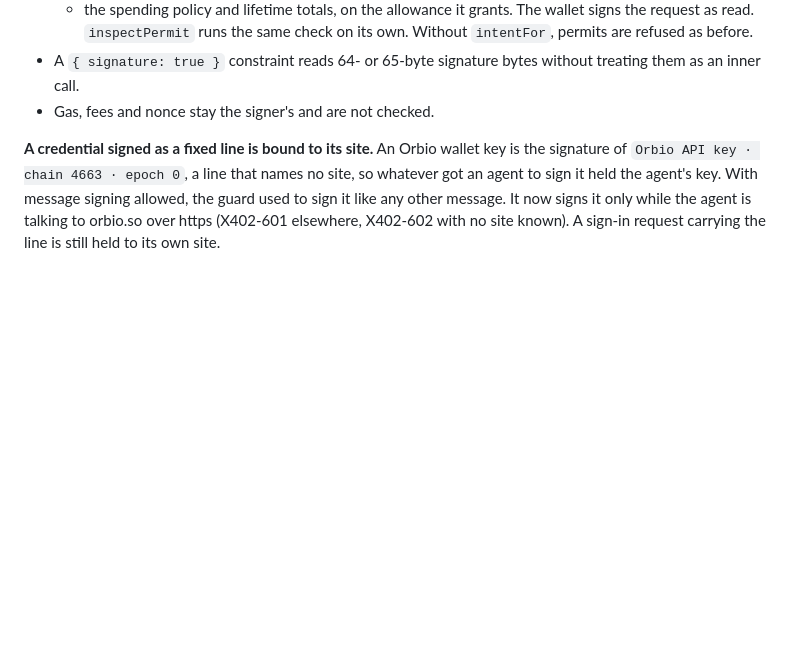
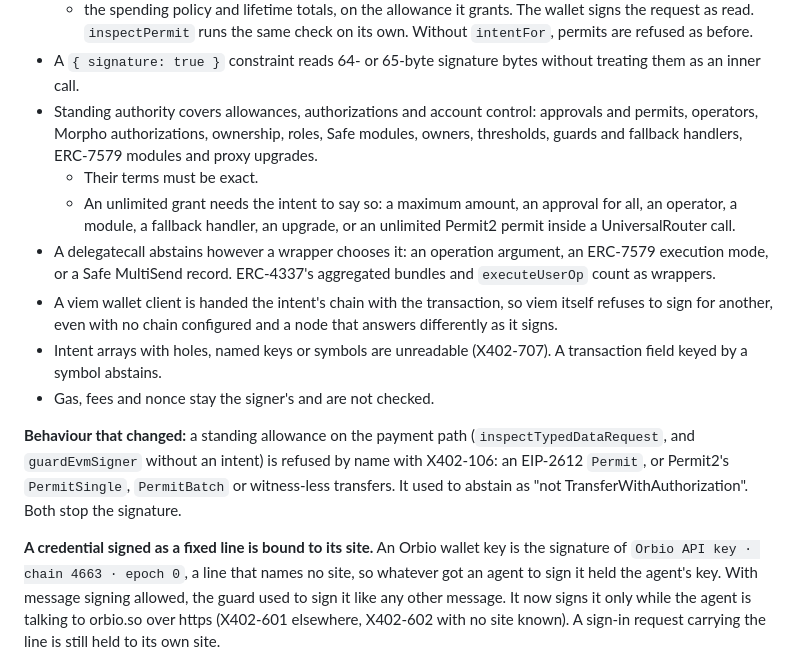
Before and after one commit to runningoffcode/agent-wormhole, a Markdown page: CHANGELOG.md, the part around the change. Rendered like a GitHub page; blank space fills up the shorter version.

```diff
--- a/CHANGELOG.md
+++ b/CHANGELOG.md
@@ -53,7 +53,29 @@ whatever the counterparty built.
   on its own. Without `intentFor`, permits are refused as before.
 - A `{ signature: true }` constraint reads 64- or 65-byte signature bytes
   without treating them as an inner call.
+- Standing authority covers allowances, authorizations and account control:
+  approvals and permits, operators, Morpho authorizations, ownership, roles,
+  Safe modules, owners, thresholds, guards and fallback handlers, ERC-7579
+  modules and proxy upgrades.
+  - Their terms must be exact.
+  - An unlimited grant needs the intent to say so: a maximum amount, an
+    approval for all, an operator, a module, a fallback handler, an upgrade,
+    or an unlimited Permit2 permit inside a UniversalRouter call.
+- A delegatecall abstains however a wrapper chooses it: an operation
+  argument, an ERC-7579 execution mode, or a Safe MultiSend record.
+  ERC-4337's aggregated bundles and `executeUserOp` count as wrappers.
+- A viem wallet client is handed the intent's chain with the transaction, so
+  viem itself refuses to sign for another, even with no chain configured and
+  a node that answers differently as it signs.
+- Intent arrays with holes, named keys or symbols are unreadable (X402-707).
+  A transaction field keyed by a symbol abstains.
 - Gas, fees and nonce stay the signer's and are not checked.
+
+**Behaviour that changed:** a standing allowance on the payment path
+(`inspectTypedDataRequest`, and `guardEvmSigner` without an intent) is refused
+by name with X402-106: an EIP-2612 `Permit`, or Permit2's `PermitSingle`,
+`PermitBatch` or witness-less transfers. It used to abstain as "not
+TransferWithAuthorization". Both stop the signature.
 
 **A credential signed as a fixed line is bound to its site.** An Orbio wallet
 key is the signature of `Orbio API key · chain 4663 · epoch 0`, a line that
```
Also changed, not shown: x402-guard/README.md (+43 -13 lines).
